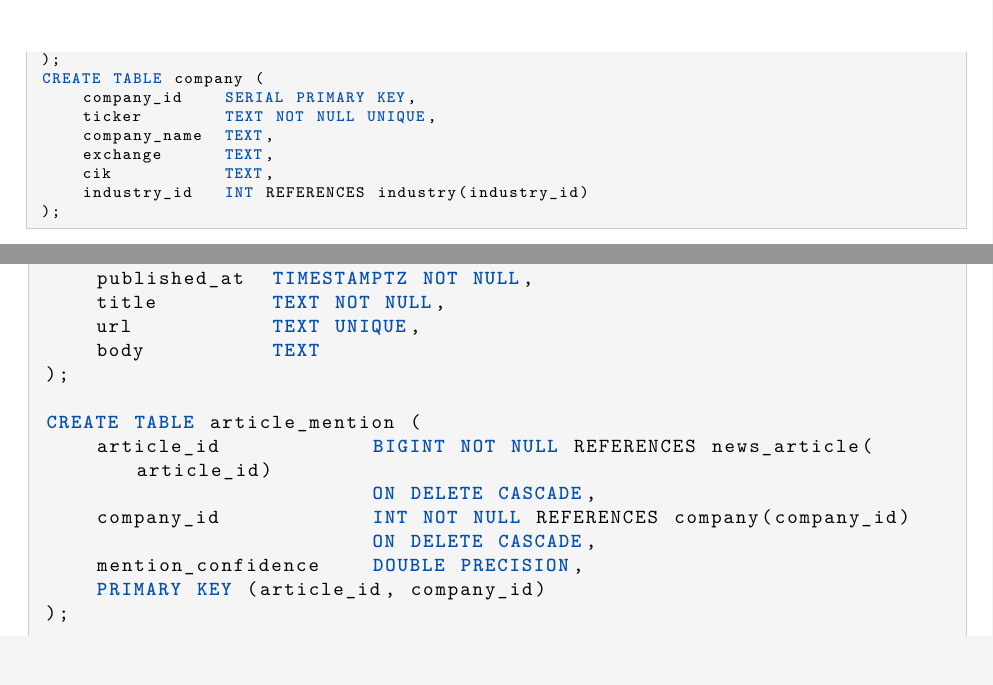
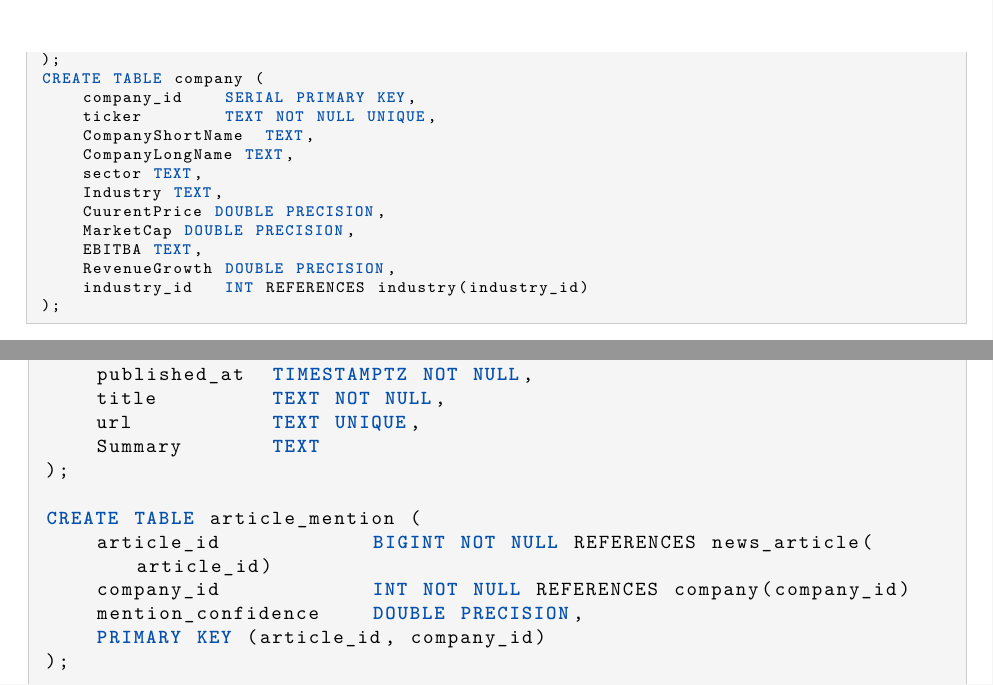
Before and after one commit to NinaUpenn/CIS5500-Project---Stock-Tracker-Web-Application, a LaTeX document (milestone2_latex_components/Milestone2.tex): two parts of pages 4 and 5 of 8, joined at a grey line, cut so that both start at the same text. Compiled offline with pdfLaTeX.

Commit message:
Update Milestone2.tex

```diff
--- a/milestone2_latex_components/Milestone2.tex
+++ b/milestone2_latex_components/Milestone2.tex
@@ -168,9 +168,14 @@ CREATE TABLE industry (
 CREATE TABLE company (
     company_id    SERIAL PRIMARY KEY,
     ticker        TEXT NOT NULL UNIQUE,
-    company_name  TEXT,
-    exchange      TEXT,
-    cik           TEXT,
+    CompanyShortName  TEXT,
+    CompanyLongName TEXT,
+    sector TEXT,
+    Industry TEXT,
+    CuurentPrice DOUBLE PRECISION,
+    MarketCap DOUBLE PRECISION,
+    EBITBA TEXT,
+    RevenueGrowth DOUBLE PRECISION,
     industry_id   INT REFERENCES industry(industry_id)
 );
 \end{lstlisting}
@@ -212,14 +217,12 @@ CREATE TABLE news_article (
     published_at  TIMESTAMPTZ NOT NULL,
     title         TEXT NOT NULL,
     url           TEXT UNIQUE,
-    body          TEXT
+    Summary       TEXT
 );
 
 CREATE TABLE article_mention (
     article_id            BIGINT NOT NULL REFERENCES news_article(article_id)
-                          ON DELETE CASCADE,
     company_id            INT NOT NULL REFERENCES company(company_id)
-                          ON DELETE CASCADE,
     mention_confidence    DOUBLE PRECISION,
     PRIMARY KEY (article_id, company_id)
 );
```
